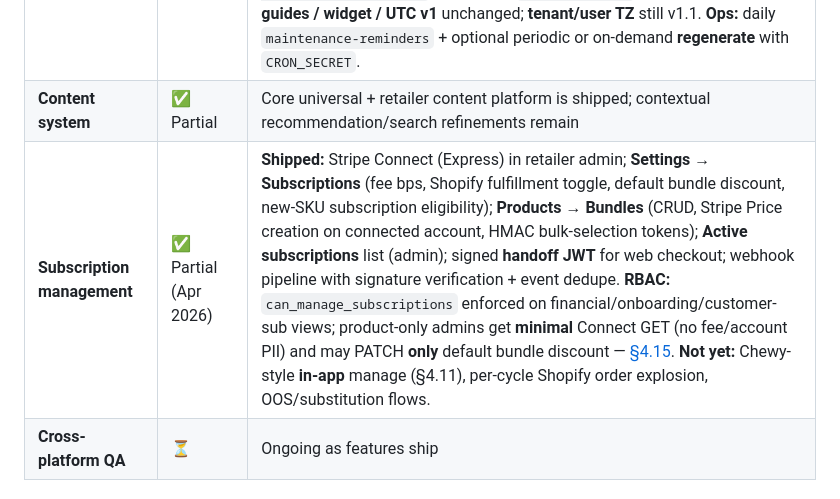
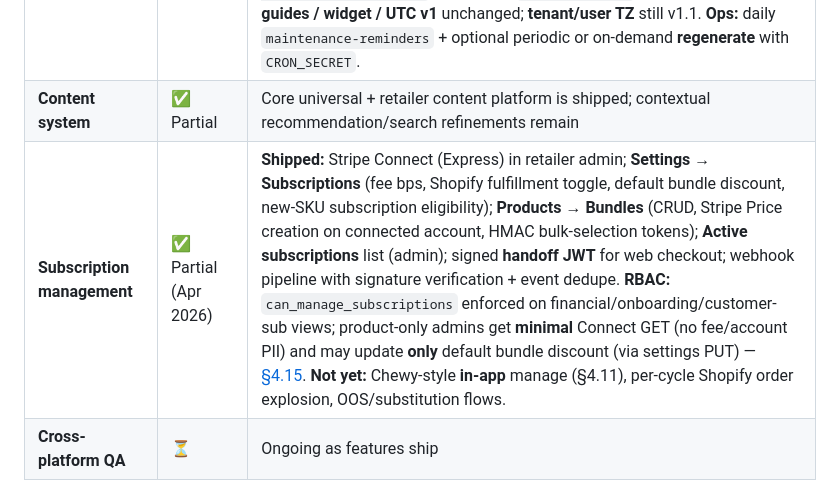
Before and after one commit to TimpCreative/hot-tub-companion, a Markdown page: PHASE-3-ENGAGEMENT.md, the part around the change. GitHub-like rendering.

Commit message:
docs: clarify subscription settings use PUT for bundle discount
Made-with: Cursor

```diff
--- a/PHASE-3-ENGAGEMENT.md
+++ b/PHASE-3-ENGAGEMENT.md
@@ -18,7 +18,7 @@
 | **Water Care Assistant** | ✅ Partial | **Shipped (Apr 2026):** Super Admin **Water Care** — canonical metrics (scale min/max, default ideals), chemistry profiles + scope mappings (priority tie-break documented in UI), published **test kits** (per-metric help, numeric vs color-assist, **color scale points** `{ spots: [{ value, color, label? }] }`). **Mobile:** Water Care tab (resolved profile, comparison vs latest test), **log test** with profile-driven measurements, optional kit picker, dosage **recommendations** on save, list/history via **Maintenance log** / water-tests API. **Still open vs Part 1 spec:** fixed pH/slider UI, trend charts, color-assist entry from kit spots on device, recommendation → **Add to cart** product cards, retailer admin for opted-in shared tests, full `chemical_dosage_rules` breadth. |
 | **Seasonal maintenance timeline** | ✅ Shipped (Apr 2026+) | **Care schedule** (`maintenance-timeline`): auto schedule + custom tasks; **Overdue / This week / Upcoming (30d by week) / Later (beyond 30d)** — compact **Later** rows (title + due, tap → reschedule modal). **Actions:** Mark done, **Snooze** (overdue), **Reschedule** (not overdue); **Task history** screen + activity API. **Backend:** `snoozed_until`, soft **`deleted_at`** for custom, **`maintenance_activity`** audit log; **dedupe** pending auto tasks per `event_type` (keep **nearest upcoming** due, else latest overdue); `POST …/snooze`, `POST …/reschedule`, `GET …/maintenance/activity`. **Cron:** `maintenance-reminders` (lead-up window **and** one-time overdue nudge if `notification_sent` still false); **`POST …/internal/cron/regenerate-maintenance-schedules`** (all spas or `?spaProfileId=`) for ops. **Tracking / guides / widget / UTC v1** unchanged; **tenant/user TZ** still v1.1. **Ops:** daily `maintenance-reminders` + optional periodic or on-demand **regenerate** with `CRON_SECRET`. |
 | **Content system** | ✅ Partial | Core universal + retailer content platform is shipped; contextual recommendation/search refinements remain |
-| **Subscription management** | ✅ Partial (Apr 2026) | **Shipped:** Stripe Connect (Express) in retailer admin; **Settings → Subscriptions** (fee bps, Shopify fulfillment toggle, default bundle discount, new-SKU subscription eligibility); **Products → Bundles** (CRUD, Stripe Price creation on connected account, HMAC bulk-selection tokens); **Active subscriptions** list (admin); signed **handoff JWT** for web checkout; webhook pipeline with signature verification + event dedupe. **RBAC:** `can_manage_subscriptions` enforced on financial/onboarding/customer-sub views; product-only admins get **minimal** Connect GET (no fee/account PII) and may PATCH **only** default bundle discount — [§4.15](#415-security--rbac-audit-apr-2026). **Not yet:** Chewy-style **in-app** manage (§4.11), per-cycle Shopify order explosion, OOS/substitution flows. |
+| **Subscription management** | ✅ Partial (Apr 2026) | **Shipped:** Stripe Connect (Express) in retailer admin; **Settings → Subscriptions** (fee bps, Shopify fulfillment toggle, default bundle discount, new-SKU subscription eligibility); **Products → Bundles** (CRUD, Stripe Price creation on connected account, HMAC bulk-selection tokens); **Active subscriptions** list (admin); signed **handoff JWT** for web checkout; webhook pipeline with signature verification + event dedupe. **RBAC:** `can_manage_subscriptions` enforced on financial/onboarding/customer-sub views; product-only admins get **minimal** Connect GET (no fee/account PII) and may update **only** default bundle discount (via settings PUT) — [§4.15](#415-security--rbac-audit-apr-2026). **Not yet:** Chewy-style **in-app** manage (§4.11), per-cycle Shopify order explosion, OOS/substitution flows. |
 | **Cross-platform QA** | ⏳ | Ongoing as features ship |
 
 ### Next steps (Phase 3 — suggested order)
```
